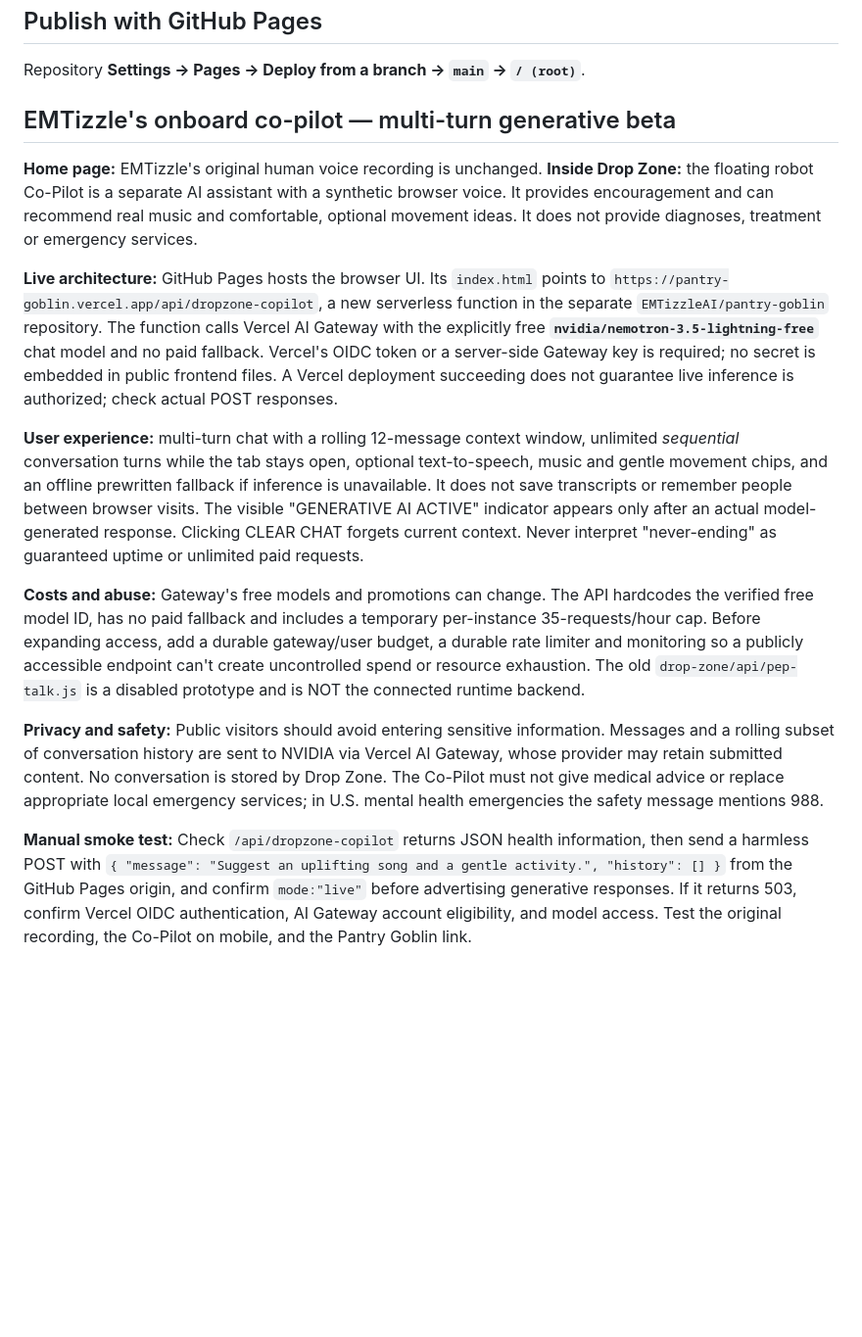
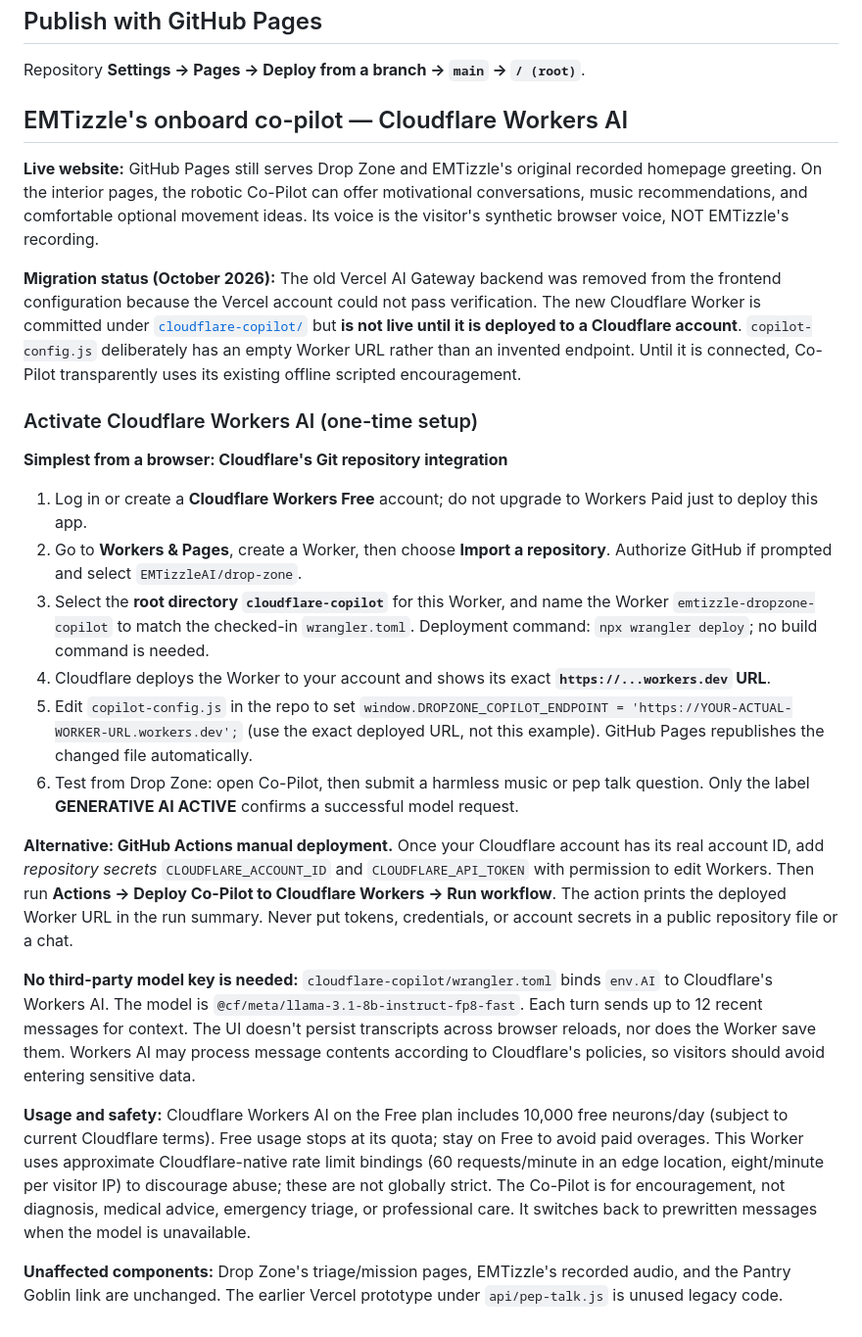
Before and after one commit to EMTizzleAI/drop-zone, a Markdown page: README.md, the part around the change. Shown at 98% size. GitHub-like rendering; blank space fills up the shorter version.

Commit message:
Document Cloudflare Workers AI setup, free quota and precise deployment/activation steps

```diff
--- a/README.md
+++ b/README.md
@@ -35,16 +35,26 @@ Open `index.html` in a browser, or serve this directory with any static web serv
 
 Repository **Settings → Pages → Deploy from a branch → `main` → `/ (root)`**.
 
-## EMTizzle's onboard co-pilot — multi-turn generative beta
+## EMTizzle's onboard co-pilot — Cloudflare Workers AI
 
-**Home page:** EMTizzle's original human voice recording is unchanged. **Inside Drop Zone:** the floating robot Co-Pilot is a separate AI assistant with a synthetic browser voice. It provides encouragement and can recommend real music and comfortable, optional movement ideas. It does not provide diagnoses, treatment or emergency services.
+**Live website:** GitHub Pages still serves Drop Zone and EMTizzle's original recorded homepage greeting. On the interior pages, the robotic Co-Pilot can offer motivational conversations, music recommendations, and comfortable optional movement ideas. Its voice is the visitor's synthetic browser voice, NOT EMTizzle's recording.
 
-**Live architecture:** GitHub Pages hosts the browser UI. Its `index.html` points to `https://pantry-goblin.vercel.app/api/dropzone-copilot`, a new serverless function in the separate `EMTizzleAI/pantry-goblin` repository. The function calls Vercel AI Gateway with the explicitly free **`nvidia/nemotron-3.5-lightning-free`** chat model and no paid fallback. Vercel's OIDC token or a server-side Gateway key is required; no secret is embedded in public frontend files. A Vercel deployment succeeding does not guarantee live inference is authorized; check actual POST responses.
+**Migration status (October 2026):** The old Vercel AI Gateway backend was removed from the frontend configuration because the Vercel account could not pass verification. The new Cloudflare Worker is committed under [`cloudflare-copilot/`](cloudflare-copilot/) but **is not live until it is deployed to a Cloudflare account**. `copilot-config.js` deliberately has an empty Worker URL rather than an invented endpoint. Until it is connected, Co-Pilot transparently uses its existing offline scripted encouragement.
 
-**User experience:** multi-turn chat with a rolling 12-message context window, unlimited *sequential* conversation turns while the tab stays open, optional text-to-speech, music and gentle movement chips, and an offline prewritten fallback if inference is unavailable. It does not save transcripts or remember people between browser visits. The visible "GENERATIVE AI ACTIVE" indicator appears only after an actual model-generated response. Clicking CLEAR CHAT forgets current context. Never interpret "never-ending" as guaranteed uptime or unlimited paid requests.
+### Activate Cloudflare Workers AI (one-time setup)
 
-**Costs and abuse:** Gateway's free models and promotions can change. The API hardcodes the verified free model ID, has no paid fallback and includes a temporary per-instance 35-requests/hour cap. Before expanding access, add a durable gateway/user budget, a durable rate limiter and monitoring so a publicly accessible endpoint can't create uncontrolled spend or resource exhaustion. The old `drop-zone/api/pep-talk.js` is a disabled prototype and is NOT the connected runtime backend.
+**Simplest from a browser: Cloudflare's Git repository integration**
+1. Log in or create a **Cloudflare Workers Free** account; do not upgrade to Workers Paid just to deploy this app.
+2. Go to **Workers & Pages**, create a Worker, then choose **Import a repository**. Authorize GitHub if prompted and select `EMTizzleAI/drop-zone`.
+3. Select the **root directory `cloudflare-copilot`** for this Worker, and name the Worker `emtizzle-dropzone-copilot` to match the checked-in `wrangler.toml`. Deployment command: `npx wrangler deploy`; no build command is needed.
+4. Cloudflare deploys the Worker to your account and shows its exact **`https://...workers.dev` URL**.
+5. Edit `copilot-config.js` in the repo to set `window.DROPZONE_COPILOT_ENDPOINT = 'https://YOUR-ACTUAL-WORKER-URL.workers.dev';` (use the exact deployed URL, not this example). GitHub Pages republishes the changed file automatically.
+6. Test from Drop Zone: open Co-Pilot, then submit a harmless music or pep talk question. Only the label **GENERATIVE AI ACTIVE** confirms a successful model request.
 
-**Privacy and safety:** Public visitors should avoid entering sensitive information. Messages and a rolling subset of conversation history are sent to NVIDIA via Vercel AI Gateway, whose provider may retain submitted content. No conversation is stored by Drop Zone. The Co-Pilot must not give medical advice or replace appropriate local emergency services; in U.S. mental health emergencies the safety message mentions 988.
+**Alternative: GitHub Actions manual deployment.** Once your Cloudflare account has its real account ID, add *repository secrets* `CLOUDFLARE_ACCOUNT_ID` and `CLOUDFLARE_API_TOKEN` with permission to edit Workers. Then run **Actions → Deploy Co-Pilot to Cloudflare Workers → Run workflow**. The action prints the deployed Worker URL in the run summary. Never put tokens, credentials, or account secrets in a public repository file or a chat.
 
-**Manual smoke test:** Check `/api/dropzone-copilot` returns JSON health information, then send a harmless POST with `{ "message": "Suggest an uplifting song and a gentle activity.", "history": [] }` from the GitHub Pages origin, and confirm `mode:"live"` before advertising generative responses. If it returns 503, confirm Vercel OIDC authentication, AI Gateway account eligibility, and model access. Test the original recording, the Co-Pilot on mobile, and the Pantry Goblin link.
+**No third-party model key is needed:** `cloudflare-copilot/wrangler.toml` binds `env.AI` to Cloudflare's Workers AI. The model is `@cf/meta/llama-3.1-8b-instruct-fp8-fast`. Each turn sends up to 12 recent messages for context. The UI doesn't persist transcripts across browser reloads, nor does the Worker save them. Workers AI may process message contents according to Cloudflare's policies, so visitors should avoid entering sensitive data.
+
+**Usage and safety:** Cloudflare Workers AI on the Free plan includes 10,000 free neurons/day (subject to current Cloudflare terms). Free usage stops at its quota; stay on Free to avoid paid overages. This Worker uses approximate Cloudflare-native rate limit bindings (60 requests/minute in an edge location, eight/minute per visitor IP) to discourage abuse; these are not globally strict. The Co-Pilot is for encouragement, not diagnosis, medical advice, emergency triage, or professional care. It switches back to prewritten messages when the model is unavailable.
+
+**Unaffected components:** Drop Zone's triage/mission pages, EMTizzle's recorded audio, and the Pantry Goblin link are unchanged. The earlier Vercel prototype under `api/pep-talk.js` is unused legacy code.
```
